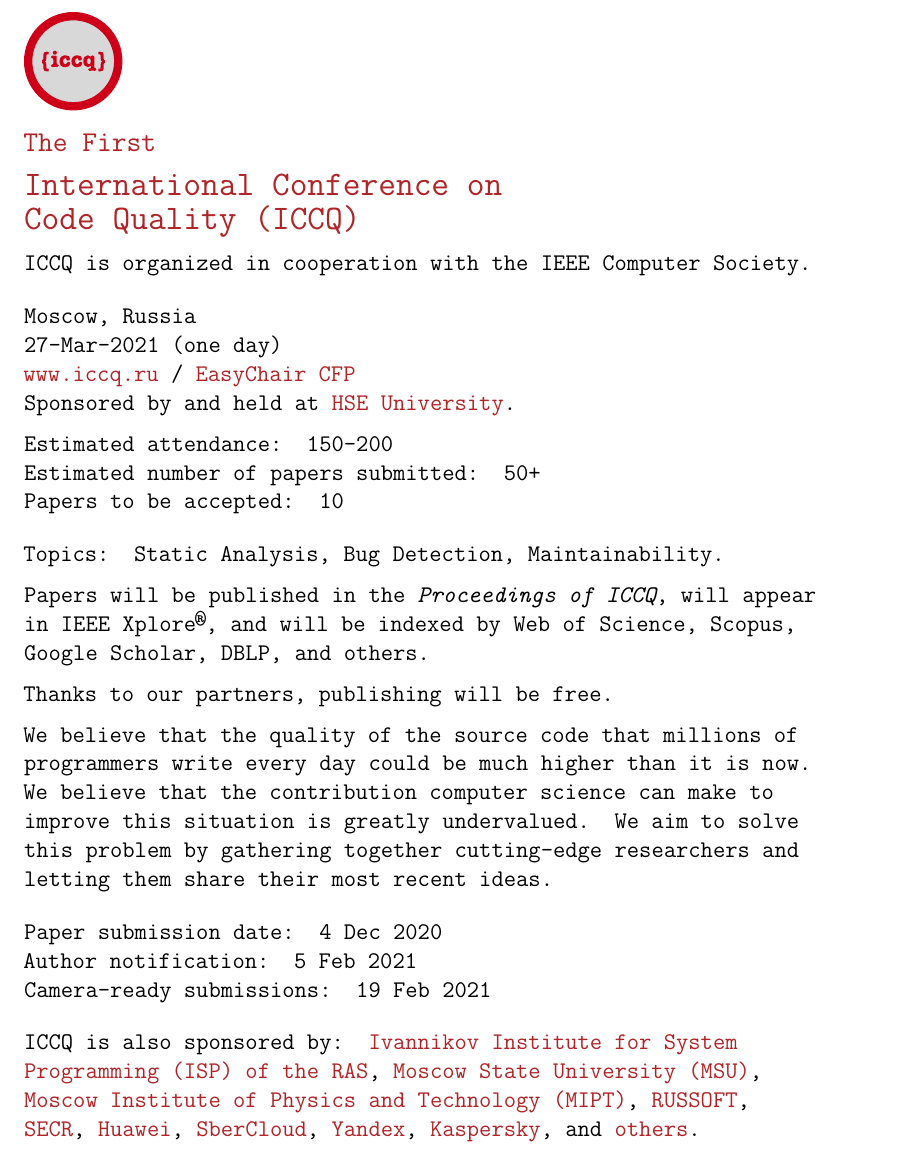
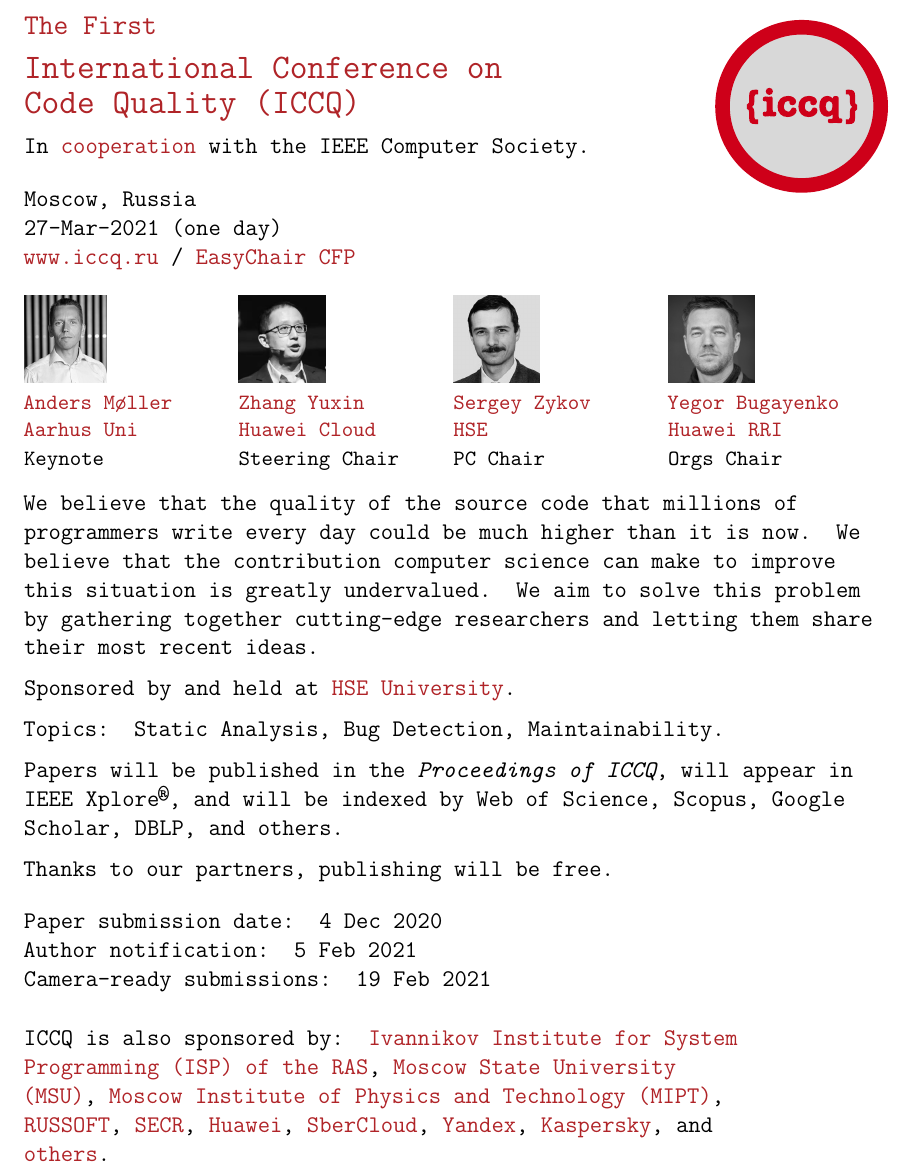
Before and after one commit to yegor256/iccq.github.io, a LaTeX document (cfp/cfp.tex): part of the page, cut so that both start at the same text. Compiled offline with pdfLaTeX.

Commit message:
cfp with photos

```diff
--- a/cfp/cfp.tex
+++ b/cfp/cfp.tex
@@ -1,12 +1,14 @@
 \documentclass[12pt,oneside]{article}
 \usepackage[utf8]{inputenc}
 \usepackage{microtype}
+\usepackage{wrapfig}
 \usepackage{xcolor}
   \definecolor{xred}{HTML}{b02428}
 \usepackage{hyperref}
   \hypersetup{colorlinks=true,allcolors=xred}
 \pagestyle{empty}
-\usepackage[left=1.5in, right=1.5in, top=1.5in, bottom=1.5in]{geometry}
+\usepackage[left=1.5in, right=1in, top=1.2in, bottom=1.2in]{geometry}
+\usepackage{changepage}
 \usepackage{graphicx}
 \usepackage[absolute]{textpos}\TPGrid{16}{16}
 \usepackage{tikz}
@@ -14,6 +16,9 @@
   \AddEverypageHook{
     \begin{textblock}{0.5}[0,0](0,0)
       \tikz \node[fill=xred,minimum width=0.5\TPHorizModule,minimum height=16\TPVertModule] {};
+    \end{textblock}
+    \begin{textblock}{16}[1,1](23,16)
+      \includegraphics[height=3in]{moscow}
     \end{textblock}
   }
 \begin{document}
@@ -24,14 +29,19 @@
 \setlength{\parindent}{0pt} % indent first line
 \setlength{\parskip}{6pt} % before par
 
-\includegraphics[height=4em]{../logo}
+\begin{wraptable}{r}{1.2in}%
+  \raggedleft%
+  \includegraphics[height=1.2in]{../logo}
+\end{wraptable}
 
 \textcolor{xred}{\bfseries
 {\large The First} \\
 {\Large International Conference on\\[3pt]
 Code Quality (ICCQ)}}
 
-ICCQ is organized in cooperation with the IEEE Computer Society.
+In
+\href{https://conferences.ieee.org/conferences_events/conferences/conferencedetails/51190}{cooperation}
+with the IEEE Computer Society.
 
 \vspace{6pt}
 
@@ -39,13 +49,47 @@
 27-Mar-2021 (one day) \\
 \href{https://www.iccq.ru}{www.iccq.ru} / \href{https://easychair.org/cfp/ICCQ20}{EasyChair CFP}\\
 
+\vspace{12pt}
+
+\newcommand\person[2]{
+  \begin{minipage}[t]{0.22\textwidth}\raggedright%
+  \includegraphics[height=0.6in]{../images/#1} \\
+  {\small #2}%
+  \end{minipage}
+}
+\person{keynote/anders-moller}{%
+  \href{https://cs.au.dk/~amoeller/}{Anders Møller} \\
+  \href{https://www.au.dk/}{Aarhus Uni} \\
+  Keynote}%
+\person{steering/zhang-yuxin}{%
+  \href{https://www.huaweicloud.com/intl/en-us/news/building-a-smart-future-with-full-stack-innovation-for-the-cloud.html}{Zhang Yuxin} \\
+  \href{https://www.huaweicloud.com/}{Huawei Cloud} \\
+  Steering Chair}%
+\person{pc/sergey-zykov}{%
+  \href{https://scholar.google.com/citations?user=68uxw-AAAAAJ&hl=en}{Sergey Zykov} \\
+  \href{https://www.hse.ru/en/org/persons/3468544}{HSE} \\
+  PC Chair}%
+\person{orgs/yegor-bugayenko}{%
+  \href{https://www.yegor256.com/about-me.html}{Yegor Bugayenko} \\
+  \href{https://career.huawei.ru/rri/}{Huawei RRI} \\
+  Orgs Chair}
+
+\vspace{6pt}
+
+We believe that the quality of the source code that millions of programmers
+write every day could be much higher than it is now. We believe that the
+contribution computer science can make to improve this situation is greatly
+undervalued. We aim to solve this problem by gathering
+together cutting-edge researchers and letting them share their most recent ideas.
+
 Sponsored by and held at \href{https://www.hse.ru/en/}{HSE University}.
 
-Estimated attendance: 150-200 \\
-Estimated number of papers submitted: 50+ \\
-Papers to be accepted: 10
+% \vspace{6pt}
+% Estimated attendance: 150-200 \\
+% Estimated number of papers submitted: 50+ \\
+% Papers to be accepted: 10
 
-\vspace{6pt}
+% \vspace{6pt}
 
 Topics: Static Analysis, Bug Detection, Maintainability.
 
@@ -55,12 +99,6 @@
 
 Thanks to our partners, publishing will be free.
 
-We believe that the quality of the source code that millions of programmers
-write every day could be much higher than it is now. We believe that the
-contribution computer science can make to improve this situation is greatly
-undervalued. We aim to solve this problem by gathering
-together cutting-edge researchers and letting them share their most recent ideas.
-
 \vspace{6pt}
 
 Paper submission date: 4 Dec 2020 \\
@@ -69,6 +107,7 @@
 
 \vspace{6pt}
 
+\begin{adjustwidth}{0pt}{1in}
 ICCQ is also sponsored by:
 \href{https://www.ispras.ru/en/}{Ivannikov Institute for System Programming (ISP) of the RAS},
 \href{https://www.msu.ru/}{Moscow State University (MSU)},
```
Also changed, not shown: cfp/moscow.pdf (added), cfp/cfp.tex (1 more changed lines).
